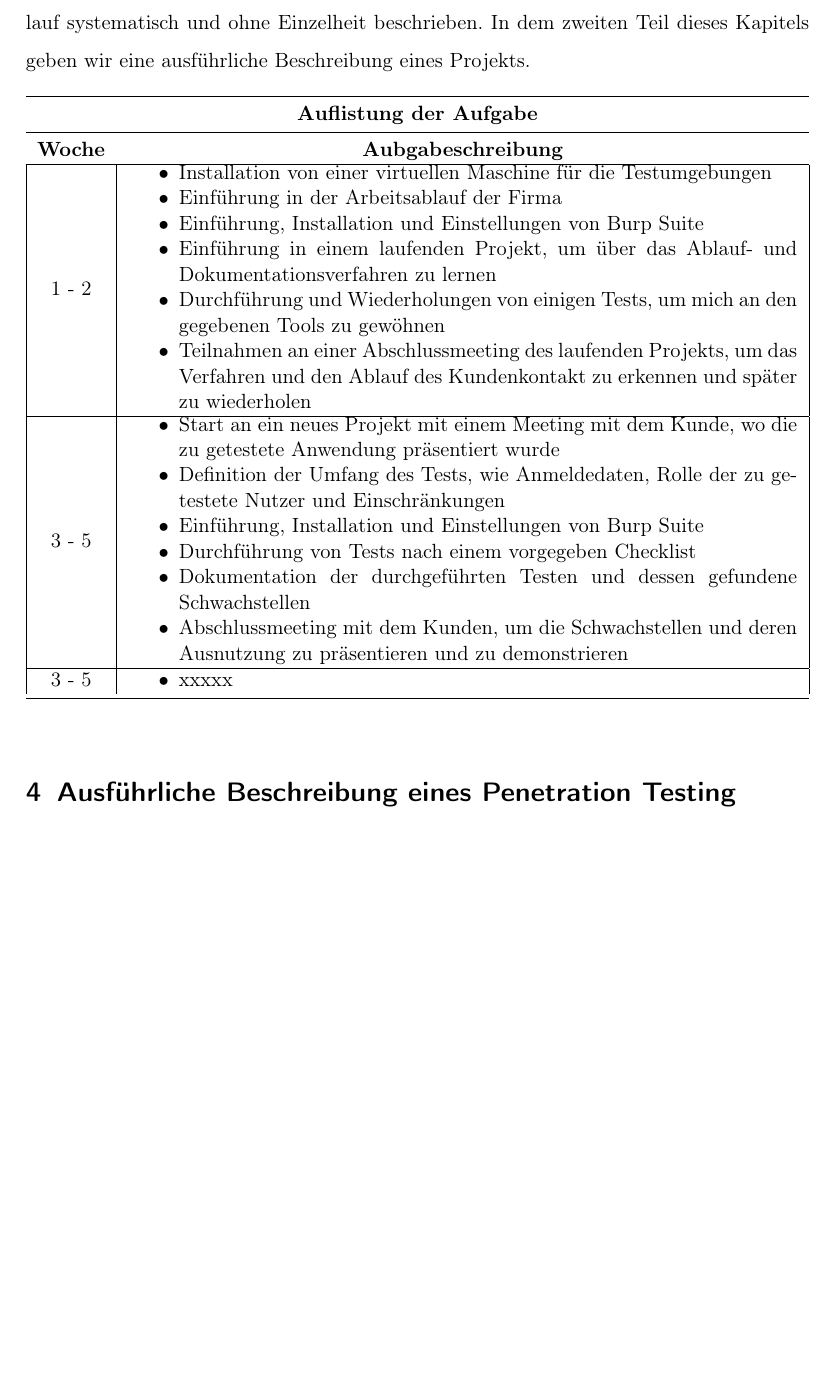
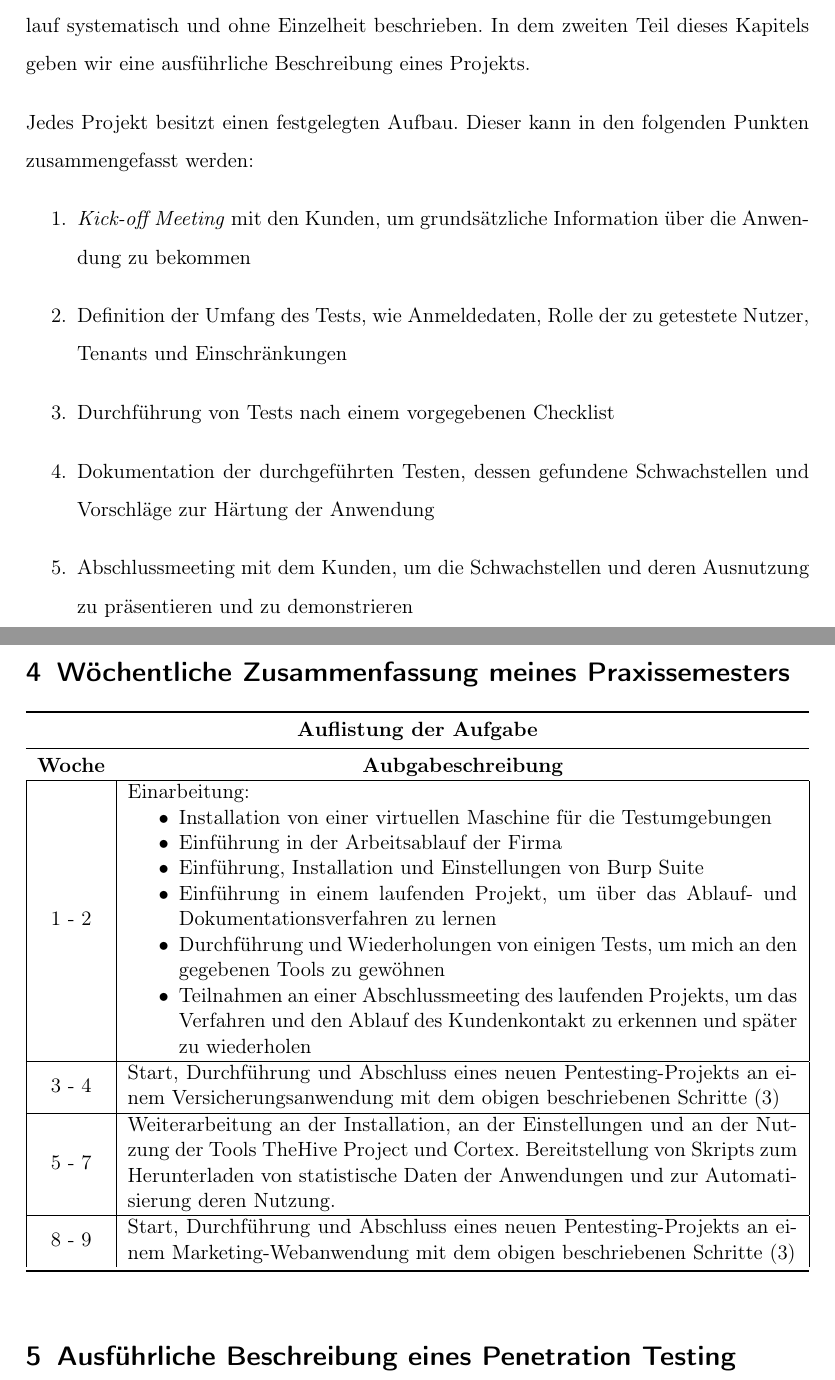
Before and after one commit to Bruno-Macedo/Praxisbericht_Bacherloarbeit, a LaTeX document (Praxissemester/0_praxis_main.tex, which reads Praxissemester/4_Durchfuehrung.tex): part of page 12 of 15 before the commit and two parts of pages 12 and 13 of 16 after it, the two joined at a grey line, cut so that both start at the same text, the shorter picture padded with empty space. Compiled offline with pdfLaTeX.

Commit message:
durchfuehrung

```diff
--- a/Praxissemester/4_Durchfuehrung.tex
+++ b/Praxissemester/4_Durchfuehrung.tex
@@ -1,6 +1,18 @@
 \section{Durchführung der Aufgabe}
 
 In diesem Kapitel beschreiben wir konkret, wie die Arbeit während meines Praxissemesters sich entwickelte. Die ersten zwei Wochen dienten als Einarbeitung und Einstieg. Nach dieser Phasen bekam ich langsam und unter Betreuung mehr Verantwortlichkeit und mehr Freiheit, um die Arbeit durchzuführen. In der folgenden Tabellen wird der Ablauf systematisch und ohne Einzelheit beschrieben. In dem zweiten Teil dieses Kapitels geben wir eine ausführliche Beschreibung eines Projekts.
+
+Jedes Projekt besitzt einen festgelegten Aufbau. Dieser kann in den folgenden Punkten zusammengefasst werden:
+
+\begin{enumerate} \label{Projektablauf}
+    \item \textit{Kick-off Meeting} mit den Kunden, um grundsätzliche Information über die Anwendung zu bekommen
+    \item Definition der Umfang des Tests, wie Anmeldedaten, Rolle der zu getestete Nutzer, \glsplural{Tenant} und Einschränkungen
+    \item Durchführung von Tests nach einem vorgegebenen Checklist
+    \item Dokumentation der durchgeführten Testen, dessen gefundene \glsplural{Schwachstelle} und Vorschläge zur Härtung der Anwendung
+    \item Abschlussmeeting mit dem Kunden, um die \glsplural{Schwachstelle} und deren Ausnutzung zu präsentieren und zu demonstrieren
+\end{enumerate}
+
+\section{Wöchentliche Zusammenfassung meines Praxissemesters}
 
 \begin{table}[H]
     \setstretch{1.0}
@@ -10,7 +22,8 @@ In diesem Kapitel beschreiben wir konkret, wie die Arbeit während meines Praxis
     \midrule
     \multicolumn{1}{c}{\textbf{Woche}} & \multicolumn{1}{c}{\textbf{Aubgabeschreibung}} \\
     \hline
-    1 - 2       & \begin{itemize}
+    1 - 2    & Einarbeitung:
+                \begin{itemize}
                     \item Installation von einer virtuellen Maschine für die Testumgebungen
                     \item Einführung in der Arbeitsablauf der Firma
                     \item Einführung, Installation und Einstellungen von \gls{burp}
@@ -19,19 +32,16 @@ In diesem Kapitel beschreiben wir konkret, wie die Arbeit während meines Praxis
                     \item Teilnahmen an einer Abschlussmeeting des laufenden Projekts, um das Verfahren und den Ablauf des Kundenkontakt zu erkennen und später zu wiederholen
                 \end{itemize} \\
         \hline
-    3 - 5       & \begin{itemize}
-                    \item Start an ein neues Projekt mit einem Meeting mit dem Kunde, wo die zu getestete Anwendung präsentiert wurde
-                    \item Definition der Umfang des Tests, wie Anmeldedaten, Rolle der zu getestete Nutzer und Einschränkungen
-                    \item Einführung, Installation und Einstellungen von \gls{burp}
-                    \item Durchführung von Tests nach einem vorgegeben Checklist
-                    \item Dokumentation der durchgeführten Testen und dessen gefundene \glsplural{Schwachstelle}
-                    \item Abschlussmeeting mit dem Kunden, um die \glsplural{Schwachstelle} und deren Ausnutzung zu präsentieren und zu demonstrieren
-                \end{itemize} \\
-        \hline
-    3 - 5       & \begin{itemize}
-                    \item xxxxx
-                \end{itemize} \\
 
+    3 - 4       &  Start, Durchführung und Abschluss eines neuen Pentesting-Projekts an einem Versicherungsanwendung mit dem obigen beschriebenen Schritte (\ref{Projektablauf})  \\
+
+    \hline
+
+    5 - 7       & Weiterarbeitung an der Installation, an der Einstellungen und an der Nutzung der Tools \gls{TheHive} und \gls{Cortex}. Bereitstellung von Skripts zum Herunterladen von statistische Daten der Anwendungen und zur Automatisierung deren Nutzung.  \\
+
+    \hline
+
+    8 - 9      &  Start, Durchführung und Abschluss eines neuen Pentesting-Projekts an einem Marketing-Webanwendung mit dem obigen beschriebenen Schritte (\ref{Projektablauf}) \\
 
        \bottomrule
     \end{tabularx}
```
Also changed, not shown: Praxissemester/3_Anwendungsdomaene.tex (+1 -1 lines), Praxissemester/6_Glossar.tex (+17 -0 lines), Praxissemester/7_Referenzen.bib (+17 -0 lines), Praxissemester/0_praxis_main.pdf, 1 other file.
